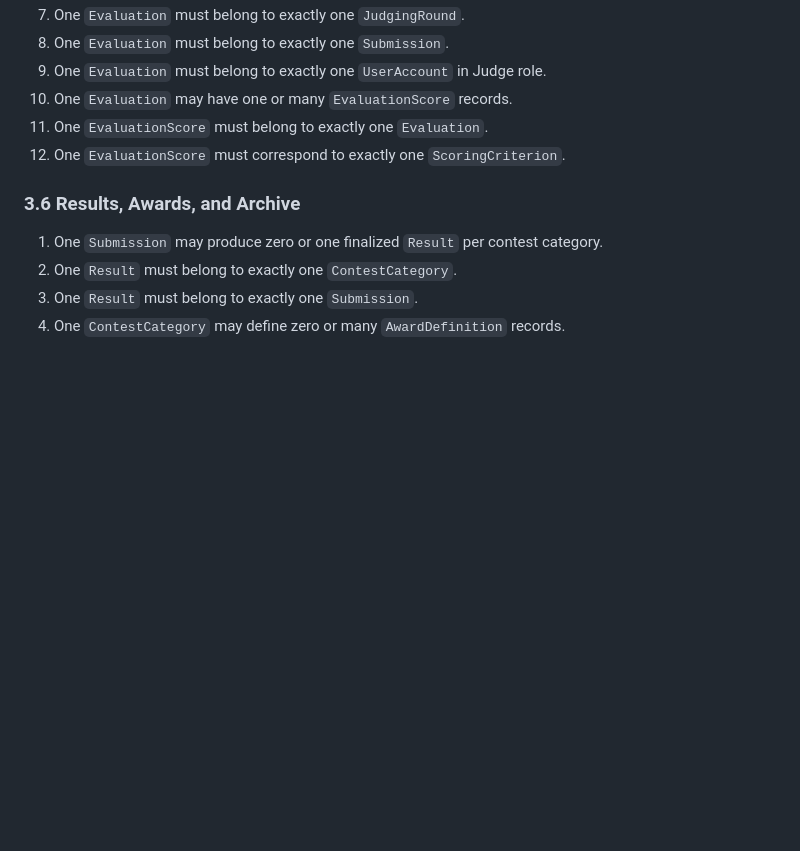
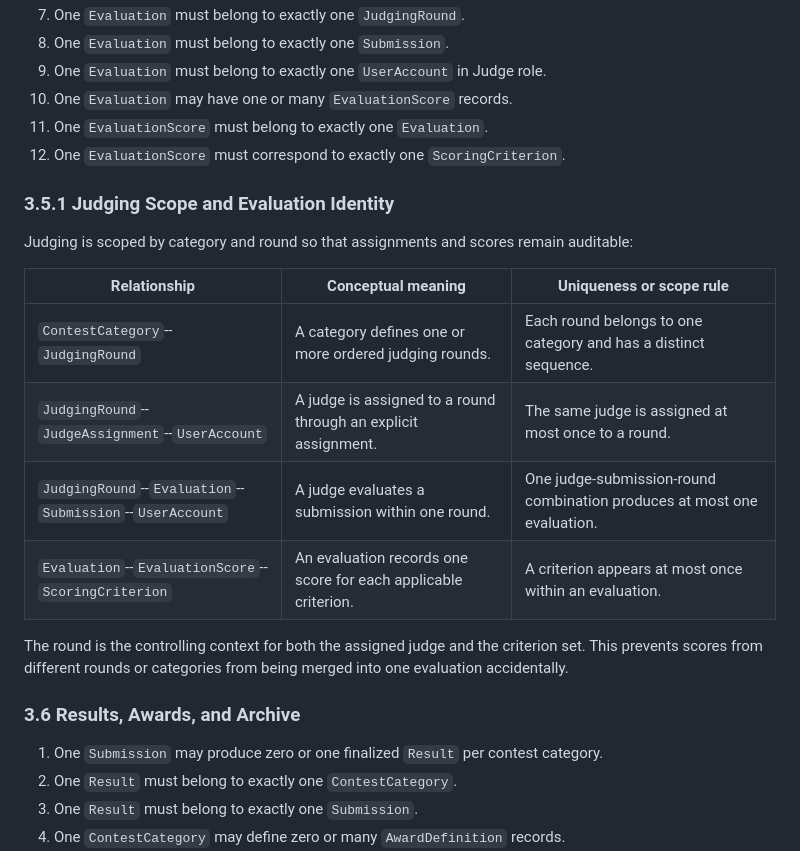
Before and after one commit to hoangnguyen-z/TKCSDL_202, a Markdown page: docs/04_conceptual_database_design.md, the part around the change. GitHub-like rendering; blank space fills up the shorter version.

Commit message:
[2026-09-16] Document judging and evaluation relations

```diff
--- a/docs/04_conceptual_database_design.md
+++ b/docs/04_conceptual_database_design.md
@@ -175,6 +175,22 @@ analysis reports a favorable outcome.
 11. One `EvaluationScore` must belong to exactly one `Evaluation`.
 12. One `EvaluationScore` must correspond to exactly one `ScoringCriterion`.
 
+### 3.5.1 Judging Scope and Evaluation Identity
+
+Judging is scoped by category and round so that assignments and scores remain
+auditable:
+
+| Relationship | Conceptual meaning | Uniqueness or scope rule |
+| --- | --- | --- |
+| `ContestCategory`--`JudgingRound` | A category defines one or more ordered judging rounds. | Each round belongs to one category and has a distinct sequence. |
+| `JudgingRound`--`JudgeAssignment`--`UserAccount` | A judge is assigned to a round through an explicit assignment. | The same judge is assigned at most once to a round. |
+| `JudgingRound`--`Evaluation`--`Submission`--`UserAccount` | A judge evaluates a submission within one round. | One judge-submission-round combination produces at most one evaluation. |
+| `Evaluation`--`EvaluationScore`--`ScoringCriterion` | An evaluation records one score for each applicable criterion. | A criterion appears at most once within an evaluation. |
+
+The round is the controlling context for both the assigned judge and the
+criterion set. This prevents scores from different rounds or categories from
+being merged into one evaluation accidentally.
+
 ### 3.6 Results, Awards, and Archive
 
 1. One `Submission` may produce zero or one finalized `Result` per contest category.
```
Also changed, not shown: docs/05_logical_database_design.md (+17 -0 lines).
